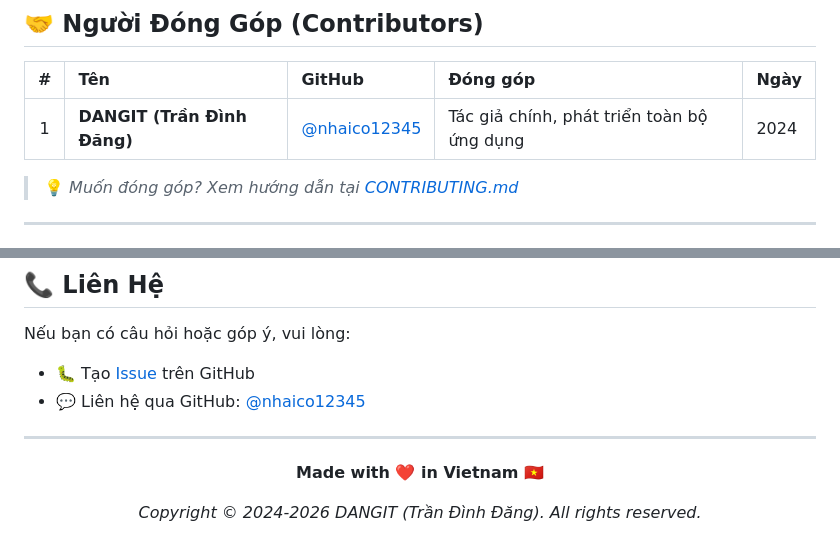
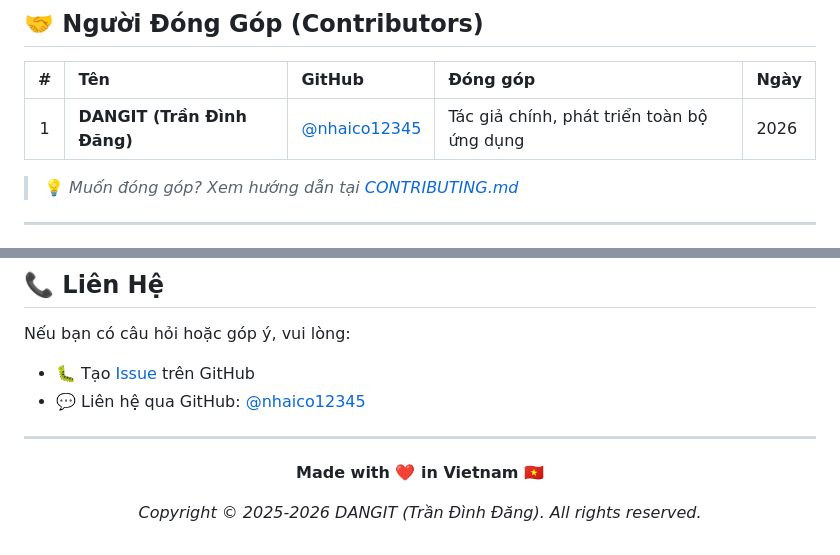
Before and after one commit to nhaico12345/thoitiet-supperman, a Markdown page: AUTHORS.md, 2 parts joined by grey strips. Rendered like a GitHub page.

Commit message:
sửa lại thời gian

```diff
--- a/AUTHORS.md
+++ b/AUTHORS.md
@@ -60,7 +60,7 @@
 
 | # | Tên | GitHub | Đóng góp | Ngày |
 |:-:|:----|:-------|:---------|:-----|
-| 1 | **DANGIT (Trần Đình Đăng)** | [@nhaico12345](https://github.com/nhaico12345) | Tác giả chính, phát triển toàn bộ ứng dụng | 2024 |
+| 1 | **DANGIT (Trần Đình Đăng)** | [@nhaico12345](https://github.com/nhaico12345) | Tác giả chính, phát triển toàn bộ ứng dụng | 2026 |
 
 > 💡 *Muốn đóng góp? Xem hướng dẫn tại [CONTRIBUTING.md](CONTRIBUTING.md)*
 
@@ -100,6 +100,6 @@ Nếu bạn có câu hỏi hoặc góp ý, vui lòng:
 
 **Made with ❤️ in Vietnam 🇻🇳**
 
-*Copyright © 2024-2026 DANGIT (Trần Đình Đăng). All rights reserved.*
+*Copyright © 2025-2026 DANGIT (Trần Đình Đăng). All rights reserved.*
 
 </div>
```
